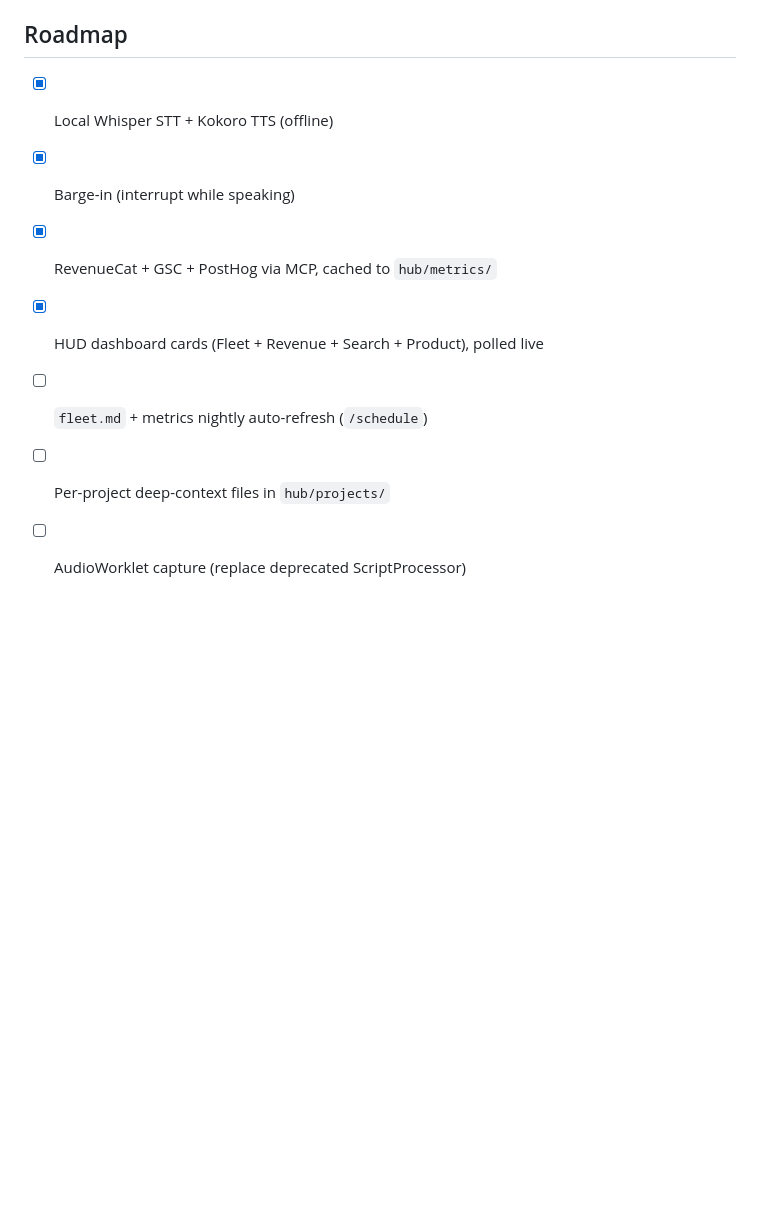
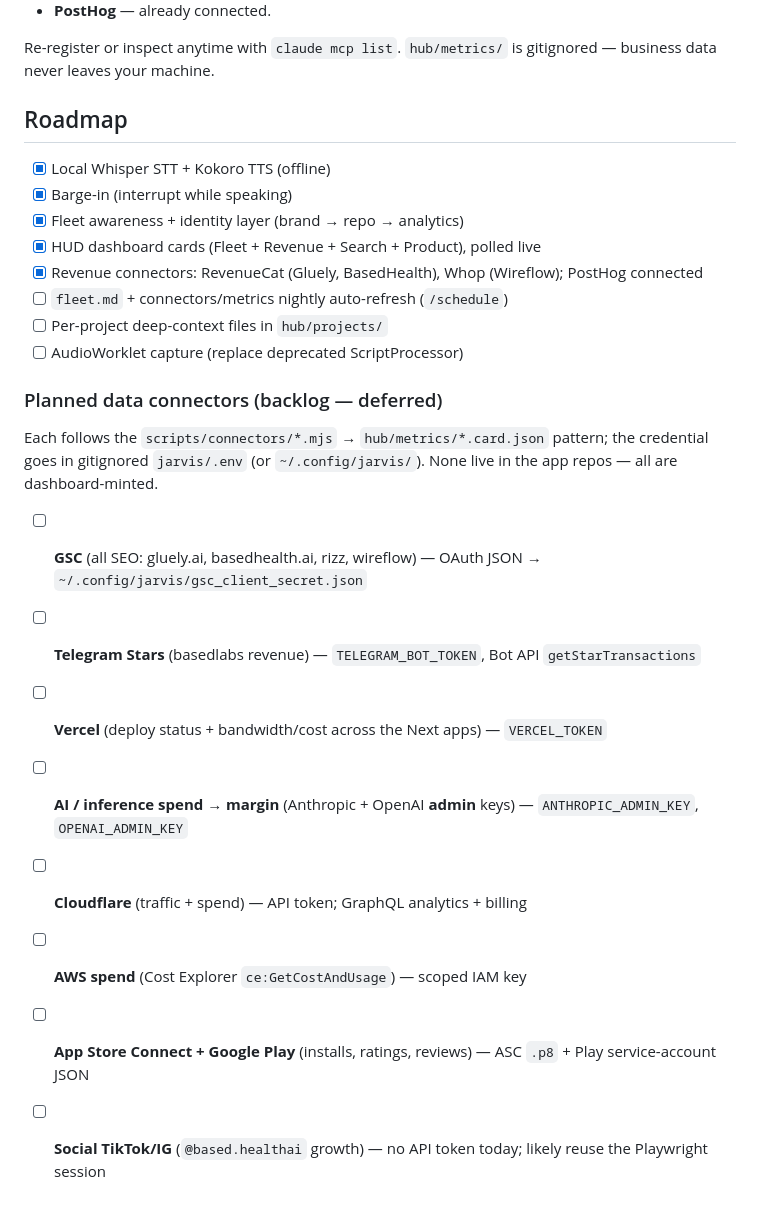
Before and after one commit to bluematter/jarvis, a Markdown page: README.md, the part around the change. Drawn GitHub-style; blank space fills up the shorter version.

Commit message:
docs: record deferred data-connector backlog (+ Cloudflare, AWS spend)
Vercel, AI/inference spend, Cloudflare, AWS Cost Explorer, App Store/Play,
Social, GSC, Telegram — each with the credential it needs. Deferred for now.

Co-Authored-By: Claude Opus 4.8 (1M context) <noreply@anthropic.com>

```diff
--- a/README.md
+++ b/README.md
@@ -62,8 +62,23 @@ Re-register or inspect anytime with `claude mcp list`. `hub/metrics/` is gitigno
 
 - [x] Local Whisper STT + Kokoro TTS (offline)
 - [x] Barge-in (interrupt while speaking)
-- [x] RevenueCat + GSC + PostHog via MCP, cached to `hub/metrics/`
+- [x] Fleet awareness + identity layer (brand → repo → analytics)
 - [x] HUD dashboard cards (Fleet + Revenue + Search + Product), polled live
-- [ ] `fleet.md` + metrics nightly auto-refresh (`/schedule`)
+- [x] Revenue connectors: RevenueCat (Gluely, BasedHealth), Whop (Wireflow); PostHog connected
+- [ ] `fleet.md` + connectors/metrics nightly auto-refresh (`/schedule`)
 - [ ] Per-project deep-context files in `hub/projects/`
 - [ ] AudioWorklet capture (replace deprecated ScriptProcessor)
+
+### Planned data connectors (backlog — deferred)
+Each follows the `scripts/connectors/*.mjs` → `hub/metrics/*.card.json` pattern; the credential
+goes in gitignored `jarvis/.env` (or `~/.config/jarvis/`). None live in the app repos — all are
+dashboard-minted.
+
+- [ ] **GSC** (all SEO: gluely.ai, basedhealth.ai, rizz, wireflow) — OAuth JSON → `~/.config/jarvis/gsc_client_secret.json`
+- [ ] **Telegram Stars** (basedlabs revenue) — `TELEGRAM_BOT_TOKEN`, Bot API `getStarTransactions`
+- [ ] **Vercel** (deploy status + bandwidth/cost across the Next apps) — `VERCEL_TOKEN`
+- [ ] **AI / inference spend → margin** (Anthropic + OpenAI **admin** keys) — `ANTHROPIC_ADMIN_KEY`, `OPENAI_ADMIN_KEY`
+- [ ] **Cloudflare** (traffic + spend) — API token; GraphQL analytics + billing
+- [ ] **AWS spend** (Cost Explorer `ce:GetCostAndUsage`) — scoped IAM key
+- [ ] **App Store Connect + Google Play** (installs, ratings, reviews) — ASC `.p8` + Play service-account JSON
+- [ ] **Social TikTok/IG** (`@based.healthai` growth) — no API token today; likely reuse the Playwright session
```
